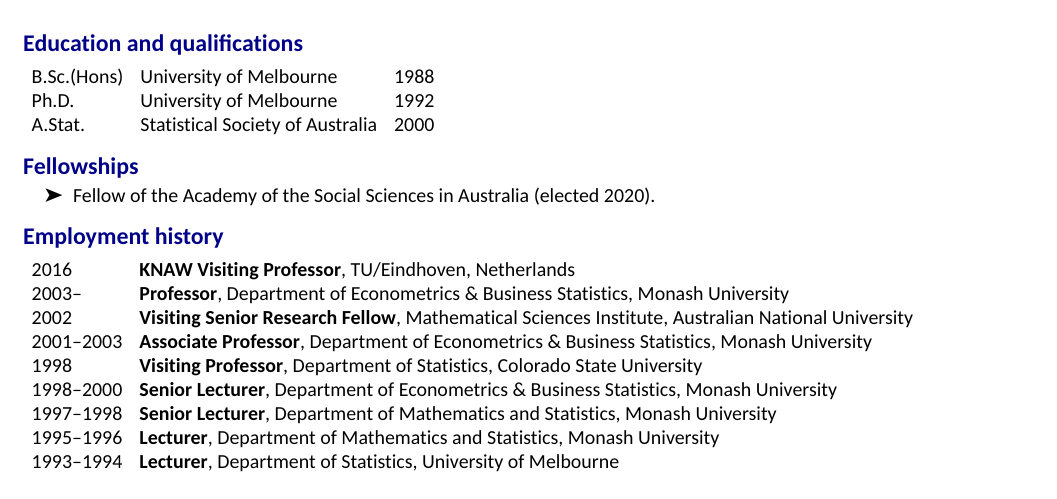
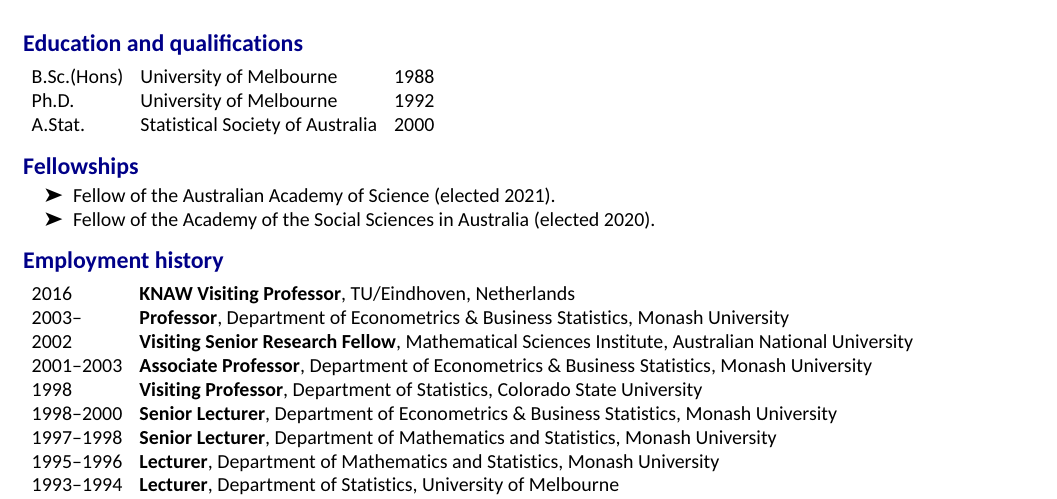
Before and after one commit to robjhyndman/CV, an R Markdown document (RobHyndmanCV.Rmd): part of page 1 of 24, cut so that both start at the same text. The pictures show the output file RobHyndmanCV.pdf that the author committed with the source.

Commit message:
Elected Fellow AAS

```diff
--- a/RobHyndmanCV.Rmd
+++ b/RobHyndmanCV.Rmd
@@ -52,6 +52,7 @@
 
 # Fellowships
 
+  * Fellow of the Australian Academy of Science (elected 2021).
   * Fellow of the Academy of the Social Sciences in Australia (elected 2020).
 
 # Employment history
```
Also changed, not shown: RobHyndmanCV.pdf.
